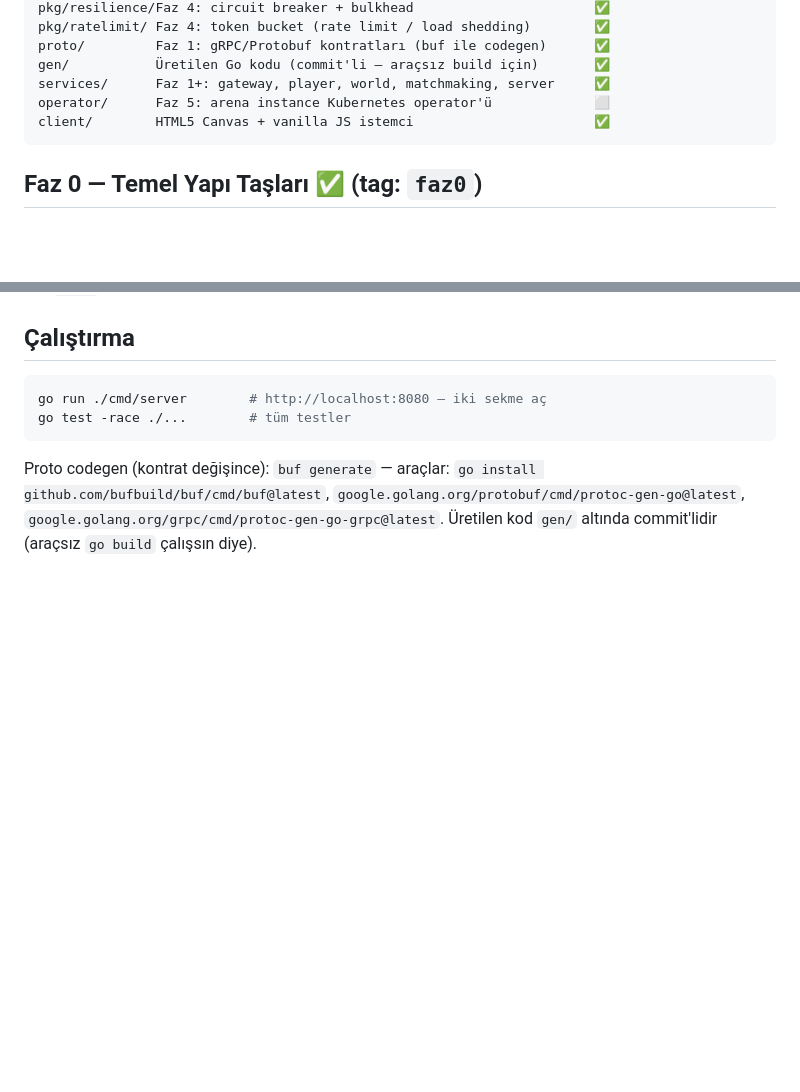
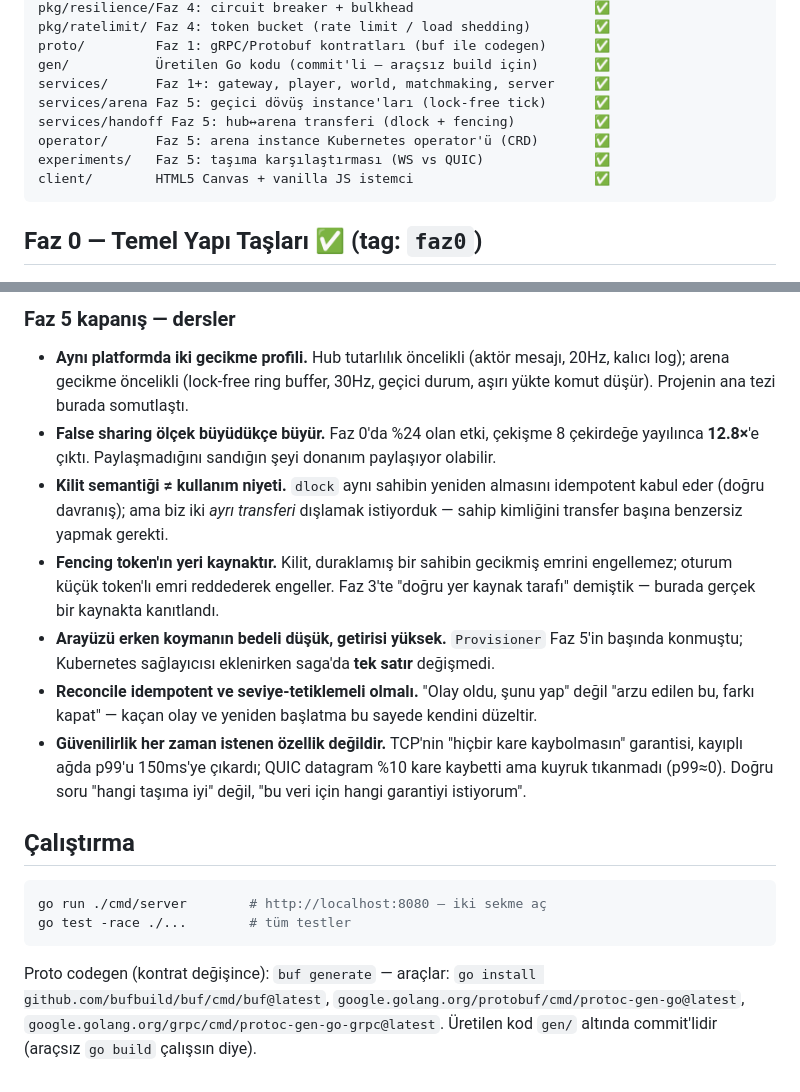
Before and after one commit to metinkaryagdi/shardlands, a Markdown page: README.md, 2 parts joined by grey strips. Rendered like a GitHub page; blank space fills up the shorter version.

````diff
--- a/README.md
+++ b/README.md
@@ -26,7 +26,10 @@ pkg/ratelimit/ Faz 4: token bucket (rate limit / load shedding)        ✅
 proto/         Faz 1: gRPC/Protobuf kontratları (buf ile codegen)      ✅
 gen/           Üretilen Go kodu (commit'li — araçsız build için)       ✅
 services/      Faz 1+: gateway, player, world, matchmaking, server     ✅
-operator/      Faz 5: arena instance Kubernetes operator'ü             ⬜
+services/arena Faz 5: geçici dövüş instance'ları (lock-free tick)      ✅
+services/handoff Faz 5: hub↔arena transferi (dlock + fencing)          ✅
+operator/      Faz 5: arena instance Kubernetes operator'ü (CRD)       ✅
+experiments/   Faz 5: taşıma karşılaştırması (WS vs QUIC)              ✅
 client/        HTML5 Canvas + vanilla JS istemci                       ✅
 ```
 
@@ -241,3 +270,32 @@ graph TD
+### Faz 5 kapanış — dersler
+
+- **Aynı platformda iki gecikme profili.** Hub tutarlılık öncelikli
+  (aktör mesajı, 20Hz, kalıcı log); arena gecikme öncelikli (lock-free
+  ring buffer, 30Hz, geçici durum, aşırı yükte komut düşür). Projenin
+  ana tezi burada somutlaştı.
+- **False sharing ölçek büyüdükçe büyür.** Faz 0'da %24 olan etki,
+  çekişme 8 çekirdeğe yayılınca **12.8×**'e çıktı. Paylaşmadığını
+  sandığın şeyi donanım paylaşıyor olabilir.
+- **Kilit semantiği ≠ kullanım niyeti.** `dlock` aynı sahibin yeniden
+  almasını idempotent kabul eder (doğru davranış); ama biz iki *ayrı
+  transferi* dışlamak istiyorduk — sahip kimliğini transfer başına
+  benzersiz yapmak gerekti.
+- **Fencing token'ın yeri kaynaktır.** Kilit, duraklamış bir sahibin
+  gecikmiş emrini engellemez; oturum küçük token'lı emri reddederek
+  engeller. Faz 3'te "doğru yer kaynak tarafı" demiştik — burada gerçek
+  bir kaynakta kanıtlandı.
+- **Arayüzü erken koymanın bedeli düşük, getirisi yüksek.**
+  `Provisioner` Faz 5'in başında konmuştu; Kubernetes sağlayıcısı
+  eklenirken saga'da **tek satır** değişmedi.
+- **Reconcile idempotent ve seviye-tetiklemeli olmalı.** "Olay oldu,
+  şunu yap" değil "arzu edilen bu, farkı kapat" — kaçan olay ve yeniden
+  başlatma bu sayede kendini düzeltir.
+- **Güvenilirlik her zaman istenen özellik değildir.** TCP'nin "hiçbir
+  kare kaybolmasın" garantisi, kayıplı ağda p99'u 150ms'ye çıkardı;
+  QUIC datagram %10 kare kaybetti ama kuyruk tıkanmadı (p99≈0). Doğru
+  soru "hangi taşıma iyi" değil, "bu veri için hangi garantiyi
+  istiyorum".
+
 ## Çalıştırma
 
 ```powershell
````
Also changed, not shown: other parts of README.md (+26 -0 lines).
